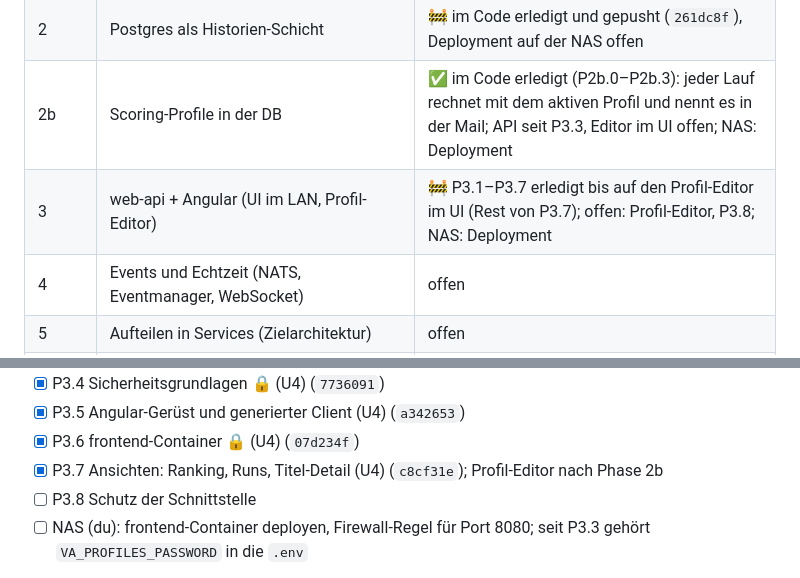
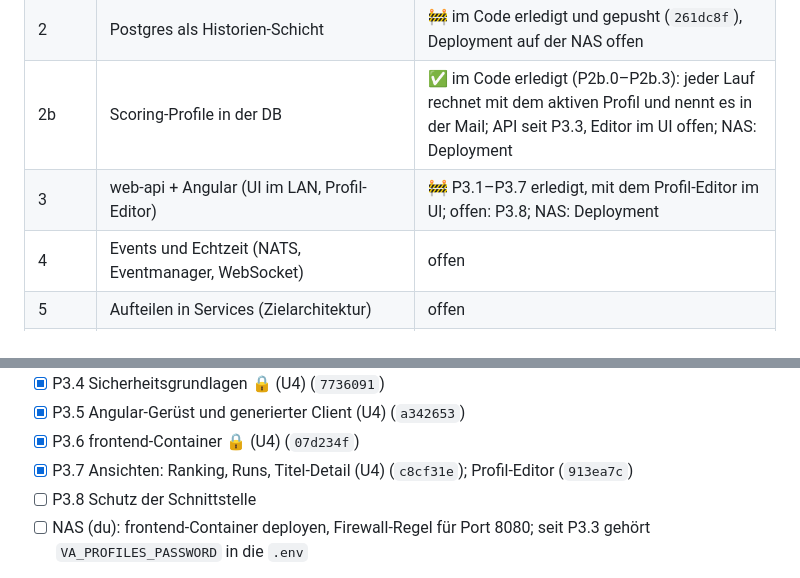
Before and after one commit to KaczmarekD/AktienAnalyse, a Markdown page: docs/architecture/roadmap.md, 2 parts joined by grey strips. Rendered like a GitHub page.

Commit message:
docs: Roadmap - Profil-Editor (P3.7) abgehakt
Co-Authored-By: Claude Opus 5.5 <noreply@anthropic.com>

```diff
--- a/docs/architecture/roadmap.md
+++ b/docs/architecture/roadmap.md
@@ -14,7 +14,7 @@
 | 1 | Modularer Monolith mit den späteren Service-Grenzen | ✅ im Code erledigt (P1.1–P1.10, M1), NAS: neues Image laden |
 | 2 | Postgres als Historien-Schicht | 🚧 im Code erledigt und gepusht (`261dc8f`), Deployment auf der NAS offen |
 | 2b | Scoring-Profile in der DB | ✅ im Code erledigt (P2b.0–P2b.3): jeder Lauf rechnet mit dem aktiven Profil und nennt es in der Mail; API seit P3.3, Editor im UI offen; NAS: Deployment |
-| 3 | web-api + Angular (UI im LAN, Profil-Editor) | 🚧 P3.1–P3.7 erledigt bis auf den Profil-Editor im UI (Rest von P3.7); offen: Profil-Editor, P3.8; NAS: Deployment |
+| 3 | web-api + Angular (UI im LAN, Profil-Editor) | 🚧 P3.1–P3.7 erledigt, mit dem Profil-Editor im UI; offen: P3.8; NAS: Deployment |
 | 4 | Events und Echtzeit (NATS, Eventmanager, WebSocket) | offen |
 | 5 | Aufteilen in Services (Zielarchitektur) | offen |
 | U | Umgebungen: lokaler Stack und NAS ([umgebungen.md](umgebungen.md)) | 🚧 U1, U4 und U5 (lokaler End-to-End-Test) erledigt, U2 nach dem NAS-Deployment |
@@ -151,7 +151,7 @@ Mit U4 kommen die Lese-Teile vor Phase 2b. P3.3 und der Profil-Editor aus P3.7 f
 - [x] P3.4 Sicherheitsgrundlagen 🔒 (U4) (`7736091`)
 - [x] P3.5 Angular-Gerüst und generierter Client (U4) (`a342653`)
 - [x] P3.6 frontend-Container 🔒 (U4) (`07d234f`)
-- [x] P3.7 Ansichten: Ranking, Runs, Titel-Detail (U4) (`c8cf31e`); Profil-Editor nach Phase 2b
+- [x] P3.7 Ansichten: Ranking, Runs, Titel-Detail (U4) (`c8cf31e`); Profil-Editor (`913ea7c`)
 - [ ] P3.8 Schutz der Schnittstelle
 - [ ] NAS (du): frontend-Container deployen, Firewall-Regel für Port 8080; seit P3.3 gehört
       `VA_PROFILES_PASSWORD` in die `.env`
```
